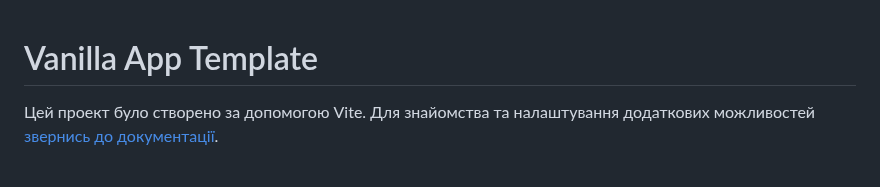
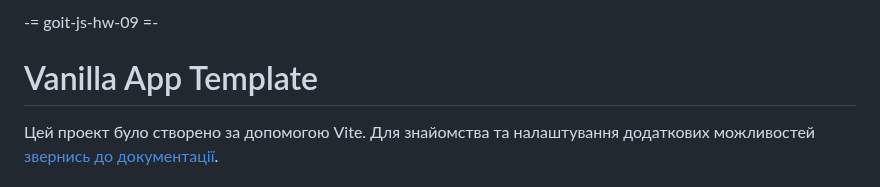
Before and after one commit to Zadolbalonabiratusername/goit-js-hw-09, a Markdown page: README.md, the part around the change. Drawn GitHub-style.

```diff
--- a/README.md
+++ b/README.md
@@ -1,3 +1,5 @@
+ -= goit-js-hw-09 =-
+
 # Vanilla App Template
 
 Цей проект було створено за допомогою Vite. Для знайомства та налаштування
```
